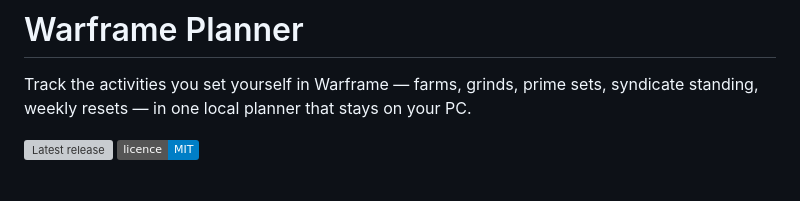
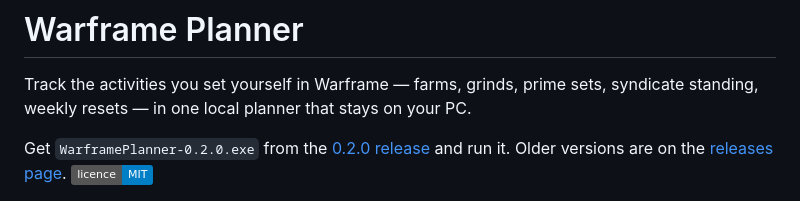
Before and after one commit to soswi/WarframePlanner, a Markdown page: README.md, the part around the change. GitHub-like rendering; badges without logos; grey boxes are pictures that could not be loaded.

Commit message:
docs: link the download section to the 0.2.0 release

```diff
--- a/README.md
+++ b/README.md
@@ -3,7 +3,10 @@
 Track the activities you set yourself in Warframe — farms, grinds, prime sets,
 syndicate standing, weekly resets — in one local planner that stays on your PC.
 
-[![Latest release](https://img.shields.io/github/v/release/soswi/WarframePlanner?include_prereleases&label=release)](https://github.com/soswi/WarframePlanner/releases)
+Get `WarframePlanner-0.2.0.exe` from the
+[0.2.0 release](https://github.com/soswi/WarframePlanner/releases/tag/v0.2.0)
+and run it. Older versions are on the
+[releases page](https://github.com/soswi/WarframePlanner/releases).
 [![Licence: MIT](https://img.shields.io/badge/licence-MIT-blue)](LICENSE)
 
 <!--
```
